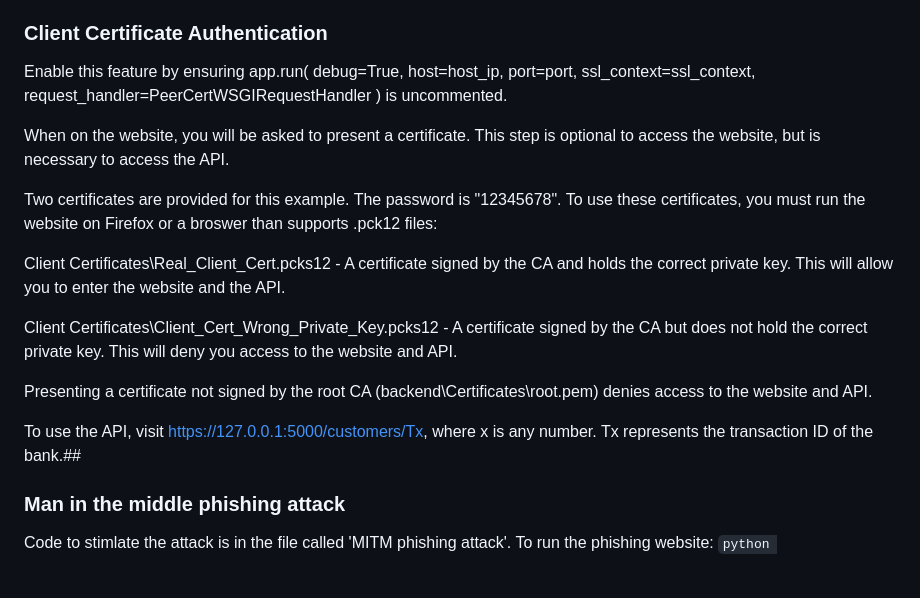
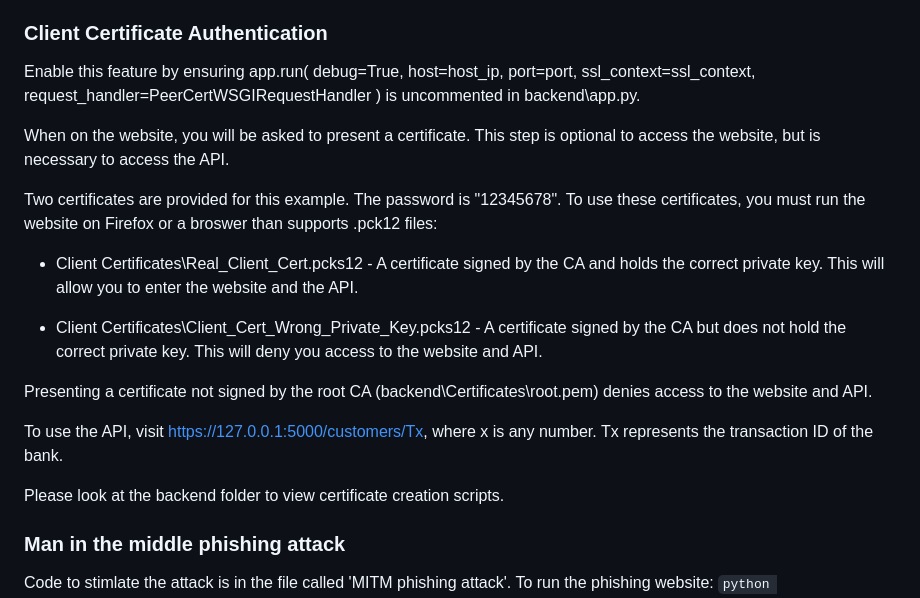
Before and after one commit to CReina22/ELEC0138_Group7, a Markdown page: README.md, the part around the change. Drawn GitHub-style; blank space fills up the shorter version.

```diff
--- a/README.md
+++ b/README.md
@@ -42,19 +42,21 @@ To view the experimentation of the model along with testing implementation navig
 
 ### Client Certificate Authentication
 
-Enable this feature by ensuring app.run( debug=True, host=host_ip, port=port, ssl_context=ssl_context, request_handler=PeerCertWSGIRequestHandler ) is uncommented.
+Enable this feature by ensuring app.run( debug=True, host=host_ip, port=port, ssl_context=ssl_context, request_handler=PeerCertWSGIRequestHandler ) is uncommented in backend\app.py.
 
 When on the website, you will be asked to present a certificate. This step is optional to access the website, but is necessary to access the API.
 
 Two certificates are provided for this example. The password is "12345678". To use these certificates, you must run the website on Firefox or a broswer than supports .pck12 files:
 
-Client Certificates\Real_Client_Cert.pcks12 - A certificate signed by the CA and holds the correct private key. This will allow you to enter the website and the API.
+- Client Certificates\Real_Client_Cert.pcks12 - A certificate signed by the CA and holds the correct private key. This will allow you to enter the website and the API.
 
-Client Certificates\Client_Cert_Wrong_Private_Key.pcks12 - A certificate signed by the CA but does not hold the correct private key. This will deny you access to the website and API.
+- Client Certificates\Client_Cert_Wrong_Private_Key.pcks12 - A certificate signed by the CA but does not hold the correct private key. This will deny you access to the website and API.
 
 Presenting a certificate not signed by the root CA (backend\Certificates\root.pem) denies access to the website and API.
 
-To use the API, visit https://127.0.0.1:5000/customers/Tx, where x is any number. Tx represents the transaction ID of the bank.##
+To use the API, visit https://127.0.0.1:5000/customers/Tx, where x is any number. Tx represents the transaction ID of the bank.
+
+Please look at the backend folder to view certificate creation scripts.
 
 ### Man in the middle phishing attack
 Code to stimlate the attack is in the file called 'MITM phishing attack'.
```
